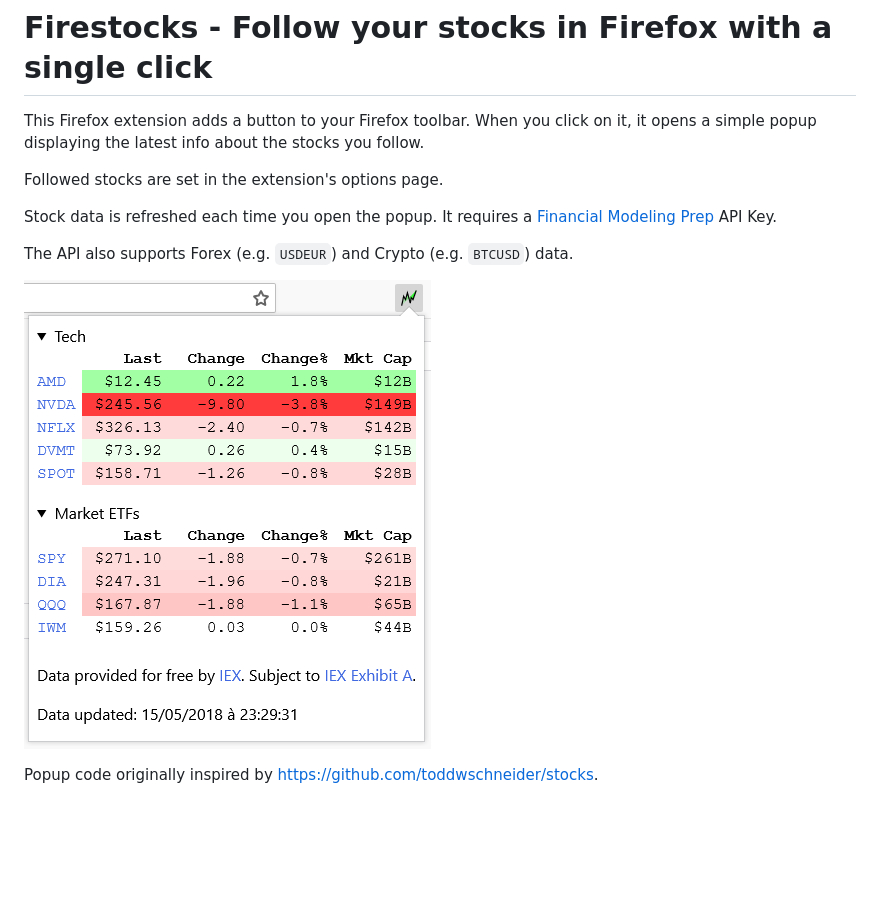
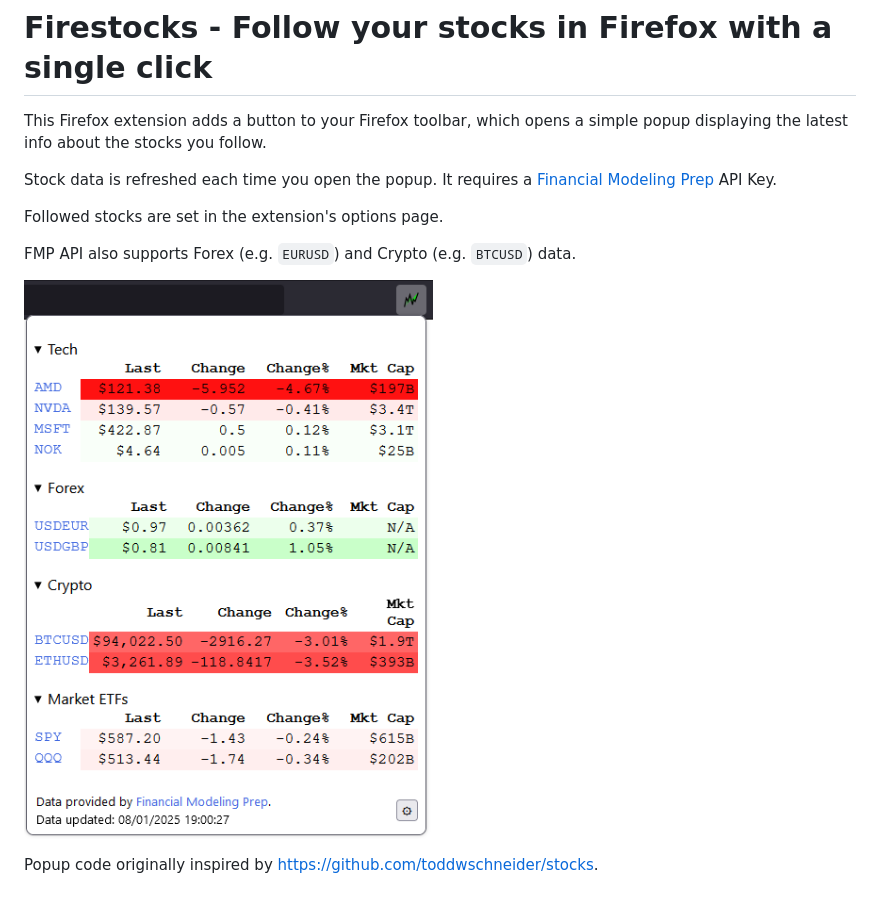
Before and after one commit to sthocs/firestocks, a Markdown page: README.md, the part around the change. GitHub-like rendering; pictures changed too: img/screenshot.png; blank space fills up the shorter version.

Commit message:
update README and bump version

```diff
--- a/README.md
+++ b/README.md
@@ -1,14 +1,13 @@
 # Firestocks - Follow your stocks in Firefox with a single click
 
-This Firefox extension adds a button to your Firefox toolbar.
-When you click on it, it opens a simple popup displaying the latest info
-about the stocks you follow.
+This Firefox extension adds a button to your Firefox toolbar,
+which opens a simple popup displaying the latest info about the stocks you follow.
+
+Stock data is refreshed each time you open the popup. It requires a [Financial Modeling Prep](https://site.financialmodelingprep.com/) API Key.
 
 Followed stocks are set in the extension's options page.
 
-Stock data is refreshed each time you open the popup. It requires a [Financial Modeling Prep](https://site.financialmodelingprep.com/) API Key.
-
-The API also supports Forex (e.g. `USDEUR`) and Crypto (e.g. `BTCUSD`) data.
+FMP API also supports Forex (e.g. `EURUSD`) and Crypto (e.g. `BTCUSD`) data.
 
 ![Sreenshot](img/screenshot.png)
 
```
Also changed, not shown: 3 other files.
